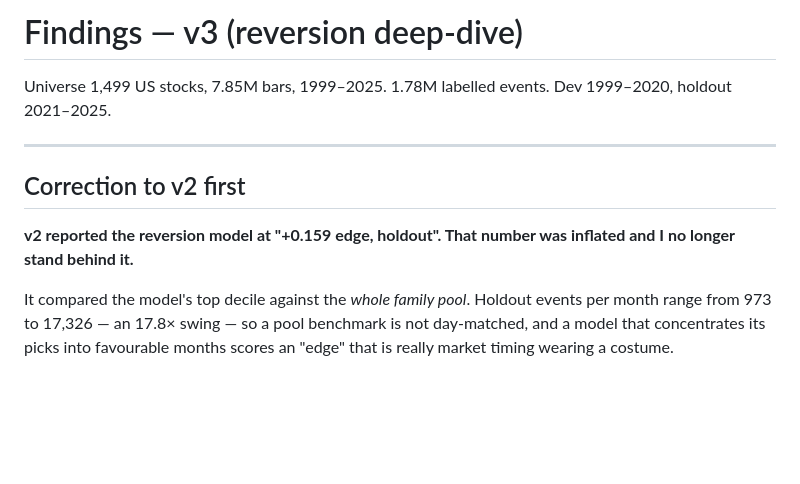
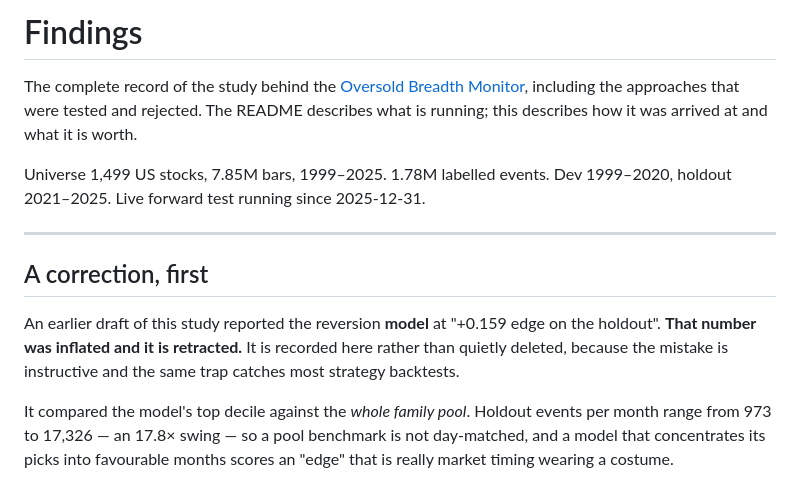
Before and after one commit to Dima252/Stock_prediction_model, a Markdown page: FINDINGS.md, the part around one of its changes. Drawn GitHub-style; blank space fills up the shorter version.

```diff
--- a/FINDINGS.md
+++ b/FINDINGS.md
@@ -1,14 +1,20 @@
-# Findings — v3 (reversion deep-dive)
+# Findings
+
+The complete record of the study behind the [Oversold Breadth Monitor](README.md),
+including the approaches that were tested and rejected. The README describes what is
+running; this describes how it was arrived at and what it is worth.
 
 Universe 1,499 US stocks, 7.85M bars, 1999–2025. 1.78M labelled events.
-Dev 1999–2020, holdout 2021–2025.
+Dev 1999–2020, holdout 2021–2025. Live forward test running since 2025-12-31.
 
 ---
 
-## Correction to v2 first
+## A correction, first
 
-**v2 reported the reversion model at "+0.159 edge, holdout". That number was
-inflated and I no longer stand behind it.**
+An earlier draft of this study reported the reversion **model** at "+0.159 edge on the
+holdout". **That number was inflated and it is retracted.** It is recorded here rather
+than quietly deleted, because the mistake is instructive and the same trap catches most
+strategy backtests.
 
 It compared the model's top decile against the *whole family pool*. Holdout events
 per month range from 973 to 17,326 — an 17.8× swing — so a pool benchmark is not
```
Also changed, not shown: other parts of FINDINGS.md (+57 -3 lines).
